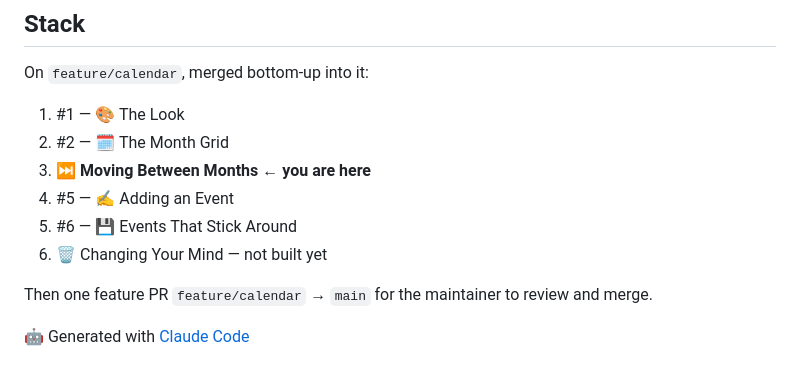
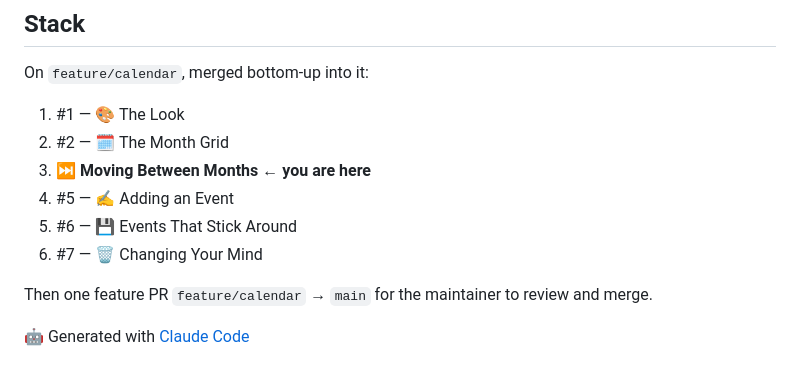
Before and after one commit to gavinmcdonald97/ai-workflow-test-calendar, a Markdown page: plans/prs/pr-03-moving-between-months.md, the part around the change. Rendered like a GitHub page.

Commit message:
Link PR #7 into the stack list
Co-Authored-By: Claude Opus 5 <noreply@anthropic.com>

```diff
--- a/plans/prs/pr-03-moving-between-months.md
+++ b/plans/prs/pr-03-moving-between-months.md
@@ -105,7 +105,7 @@ On `feature/calendar`, merged bottom-up into it:
 3. **⏭️ Moving Between Months ← you are here**
 4. #5 — ✍️ Adding an Event
 5. #6 — 💾 Events That Stick Around
-6. 🗑️ Changing Your Mind — not built yet
+6. #7 — 🗑️ Changing Your Mind
 
 Then one feature PR `feature/calendar` → `main` for the maintainer to review and merge.
 
```
